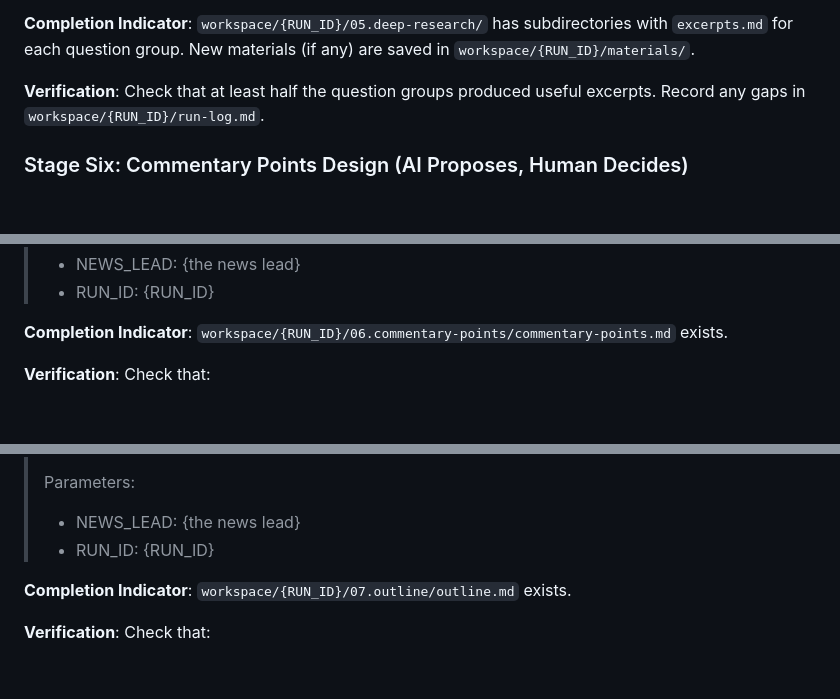
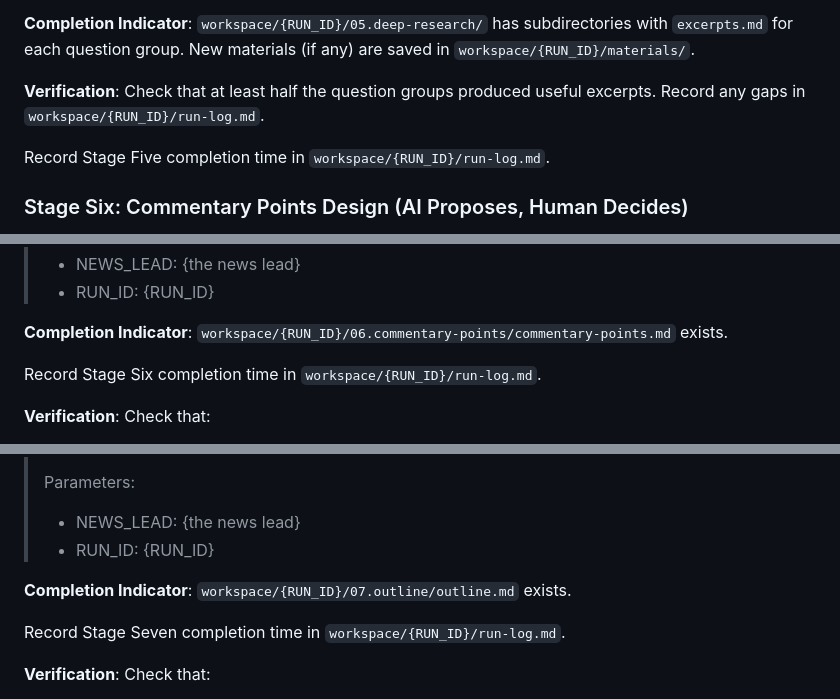
Before and after one commit to bandung-circuits/auctor, a Markdown page: agents/10.orchestrator.md, 3 parts joined by grey strips. Drawn GitHub-style; blank space fills up the shorter version.

```diff
--- a/agents/10.orchestrator.md
+++ b/agents/10.orchestrator.md
@@ -99,6 +103,8 @@ For each research question group, launch a subagent:
 
 **Verification**: Check that at least half the question groups produced useful excerpts. Record any gaps in `workspace/{RUN_ID}/run-log.md`.
 
+Record Stage Five completion time in `workspace/{RUN_ID}/run-log.md`.
+
 ### Stage Six: Commentary Points Design (AI Proposes, Human Decides)
 
 **Goal**: Design the argumentative backbone of the article, synthesizing initial research, expert insights, AND deep research findings.
@@ -113,6 +119,8 @@ For each research question group, launch a subagent:
 > - RUN_ID: {RUN_ID}
 
 **Completion Indicator**: `workspace/{RUN_ID}/06.commentary-points/commentary-points.md` exists.
+
+Record Stage Six completion time in `workspace/{RUN_ID}/run-log.md`.
 
 **Verification**: Check that:
 - 4-6 commentary points are proposed
@@ -145,6 +153,8 @@ For each research question group, launch a subagent:
 
 **Completion Indicator**: `workspace/{RUN_ID}/07.outline/outline.md` exists.
 
+Record Stage Seven completion time in `workspace/{RUN_ID}/run-log.md`.
+
 **Verification**: Check that:
 - 5-8 sections are defined
 - Every core commentary point is covered
```
Also changed, not shown: other parts of agents/10.orchestrator.md (+7 -1 lines), agents/00.orchestrator.md (+4 -2 lines).
